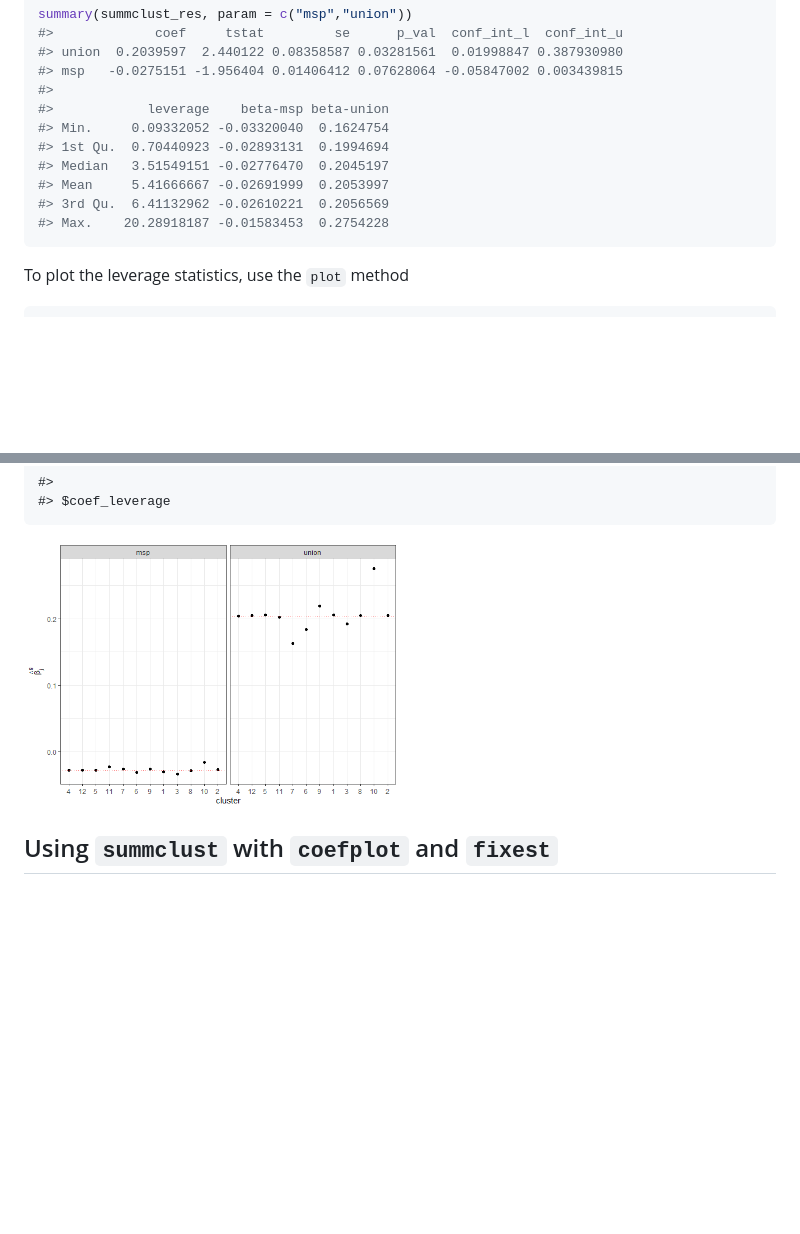
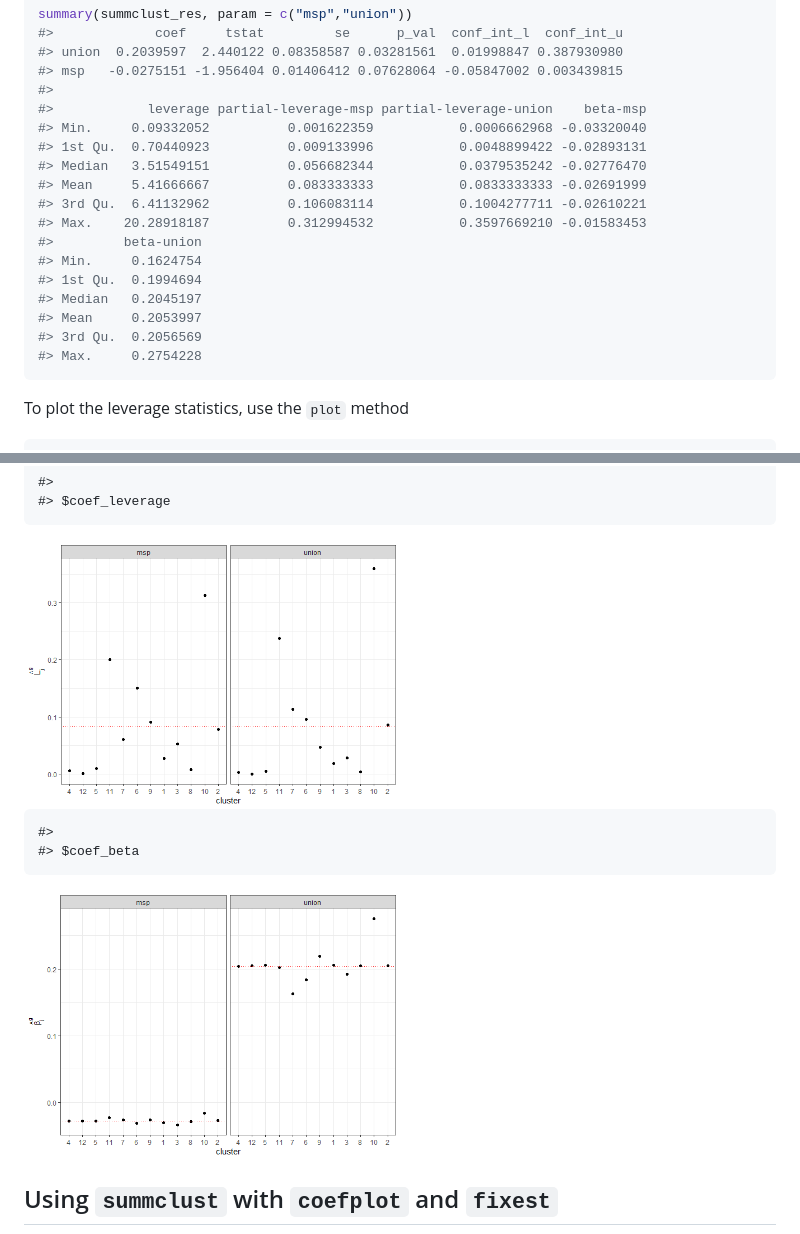
Before and after one commit to s3alfisc/summclust, a Markdown page: README.md, 2 parts joined by grey strips. Drawn GitHub-style; pictures changed too: man/figures/README-unnamed-chunk-2-2.png, man/figures/README-unnamed-chunk-2-3.png (added); blank space fills up the shorter version.

Commit message:
add measure of partial leverage

````diff
--- a/README.md
+++ b/README.md
@@ -63,13 +63,20 @@ summary(summclust_res, param = c("msp","union"))
 #> union  0.2039597  2.440122 0.08358587 0.03281561  0.01998847 0.387930980
 #> msp   -0.0275151 -1.956404 0.01406412 0.07628064 -0.05847002 0.003439815
 #>
-#>            leverage    beta-msp beta-union
-#> Min.     0.09332052 -0.03320040  0.1624754
-#> 1st Qu.  0.70440923 -0.02893131  0.1994694
-#> Median   3.51549151 -0.02776470  0.2045197
-#> Mean     5.41666667 -0.02691999  0.2053997
-#> 3rd Qu.  6.41132962 -0.02610221  0.2056569
-#> Max.    20.28918187 -0.01583453  0.2754228
+#>            leverage partial-leverage-msp partial-leverage-union    beta-msp
+#> Min.     0.09332052          0.001622359           0.0006662968 -0.03320040
+#> 1st Qu.  0.70440923          0.009133996           0.0048899422 -0.02893131
+#> Median   3.51549151          0.056682344           0.0379535242 -0.02776470
+#> Mean     5.41666667          0.083333333           0.0833333333 -0.02691999
+#> 3rd Qu.  6.41132962          0.106083114           0.1004277711 -0.02610221
+#> Max.    20.28918187          0.312994532           0.3597669210 -0.01583453
+#>         beta-union
+#> Min.     0.1624754
+#> 1st Qu.  0.1994694
+#> Median   0.2045197
+#> Mean     0.2053997
+#> 3rd Qu.  0.2056569
+#> Max.     0.2754228
 ```
 
 To plot the leverage statistics, use the `plot` method
@@ -85,6 +92,11 @@ plot(summclust_res, param = c("msp","union"))
     #> $coef_leverage
 
 <img src="man/figures/README-unnamed-chunk-2-2.png" width="50%" />
+
+    #>
+    #> $coef_beta
+
+<img src="man/figures/README-unnamed-chunk-2-3.png" width="50%" />
 
 ## Using `summclust` with `coefplot` and `fixest`
 
````
Also changed, not shown: 7 other files.
